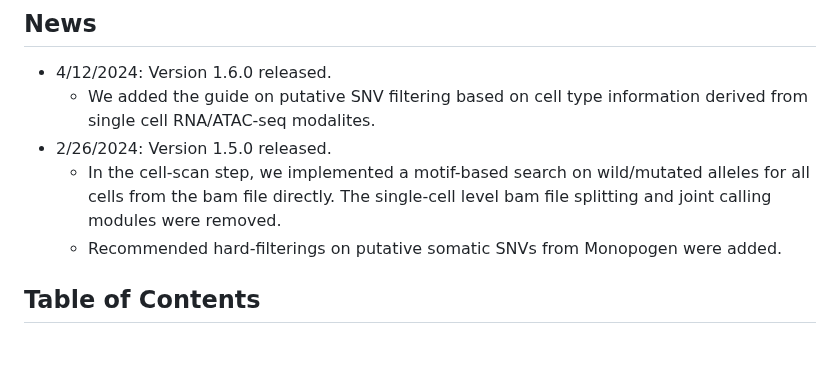
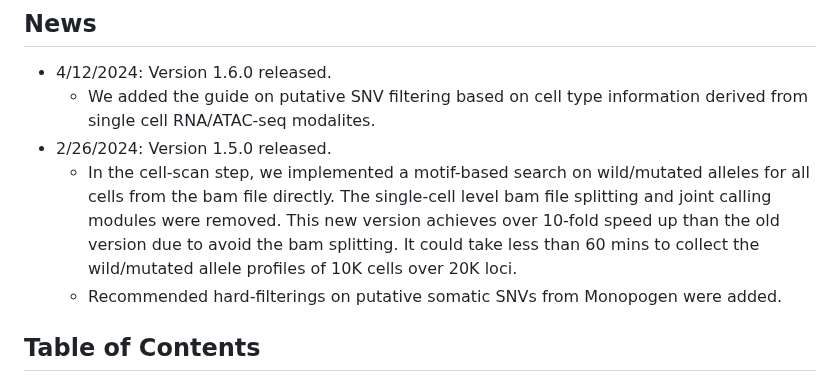
Before and after one commit to KChen-lab/Monopogen, a Markdown page: README.md, the part around the change. Drawn GitHub-style; blank space fills up the shorter version.

```diff
--- a/README.md
+++ b/README.md
@@ -3,7 +3,7 @@
 * 4/12/2024: Version 1.6.0 released.
   * We added the guide on putative SNV filtering based on cell type information derived from single cell RNA/ATAC-seq modalites.
 * 2/26/2024: Version 1.5.0 released.
-  * In the cell-scan step, we implemented a motif-based search on wild/mutated alleles for all cells from the bam file directly. The single-cell level bam file splitting and joint calling modules were removed.
+  * In the cell-scan step, we implemented a motif-based search on wild/mutated alleles for all cells from the bam file directly. The single-cell level bam file splitting and joint calling modules were removed. This new version achieves over 10-fold speed up than the old version due to avoid the bam splitting. It could take less than 60 mins to collect the wild/mutated allele profiles of 10K cells over 20K loci.
   * Recommended hard-filterings on putative somatic SNVs from Monopogen were added.
 
 ## Table of Contents
```
